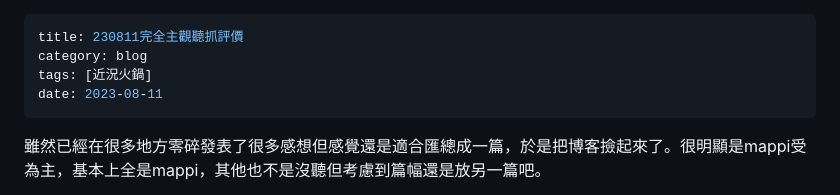
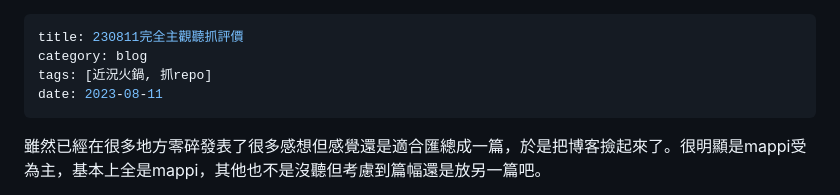
Before and after one commit to ahyan-salt/ohmymeganey, a Markdown page: posts/blog-230811.md, the part around the change. Drawn GitHub-style.

Commit message:
Add '抓repo' tag to blog post

```diff
--- a/posts/blog-230811.md
+++ b/posts/blog-230811.md
@@ -1,7 +1,7 @@
 ---
 title: 230811完全主觀聽抓評價
 category: blog
-tags: [近況火鍋]
+tags: [近況火鍋, 抓repo]
 date: 2023-08-11
 ---
 雖然已經在很多地方零碎發表了很多感想但感覺還是適合匯總成一篇，於是把博客撿起來了。很明顯是mappi受為主，基本上全是mappi，其他也不是沒聽但考慮到篇幅還是放另一篇吧。
```
